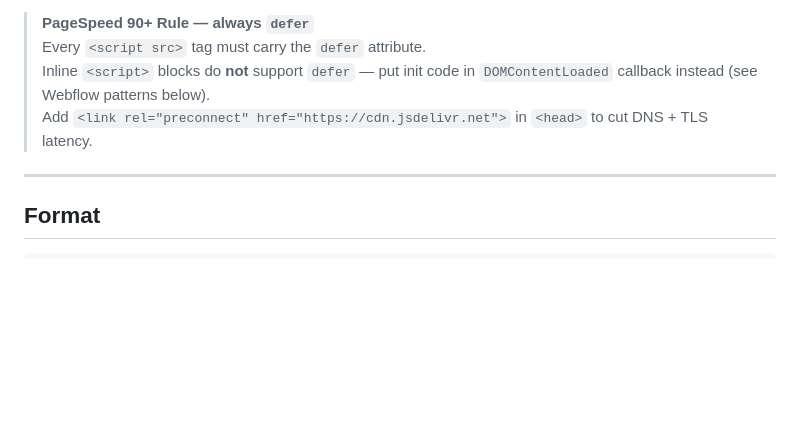
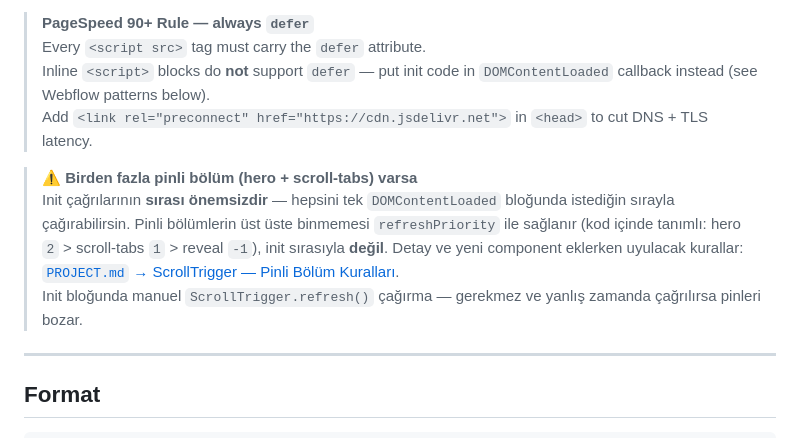
Before and after one commit to Roicool/sestek, a Markdown page: docs/CDN-LINKS.md, the part around the change. Drawn GitHub-style; blank space fills up the shorter version.

```diff
--- a/docs/CDN-LINKS.md
+++ b/docs/CDN-LINKS.md
@@ -8,6 +8,16 @@ Use `@main` for development. Pin to a tag (e.g. `@v1.0.0`) in production.
 > Inline `<script>` blocks do **not** support `defer` — put init code in
 > `DOMContentLoaded` callback instead (see Webflow patterns below).
 > Add `<link rel="preconnect" href="https://cdn.jsdelivr.net">` in `<head>` to cut DNS + TLS latency.
+
+> **⚠️ Birden fazla pinli bölüm (hero + scroll-tabs) varsa**
+> Init çağrılarının **sırası önemsizdir** — hepsini tek `DOMContentLoaded`
+> bloğunda istediğin sırayla çağırabilirsin. Pinli bölümlerin üst üste
+> binmemesi `refreshPriority` ile sağlanır (kod içinde tanımlı: hero `2` >
+> scroll-tabs `1` > reveal `-1`), init sırasıyla **değil**. Detay ve yeni
+> component eklerken uyulacak kurallar:
+> [`PROJECT.md` → ScrollTrigger — Pinli Bölüm Kuralları](./PROJECT.md#scrolltrigger--pinli-bölüm-kuralları-önemli).
+> Init bloğunda manuel `ScrollTrigger.refresh()` çağırma — gerekmez ve yanlış
+> zamanda çağrılırsa pinleri bozar.
 
 ---
 
```
Also changed, not shown: docs/PROJECT.md (+64 -0 lines).
